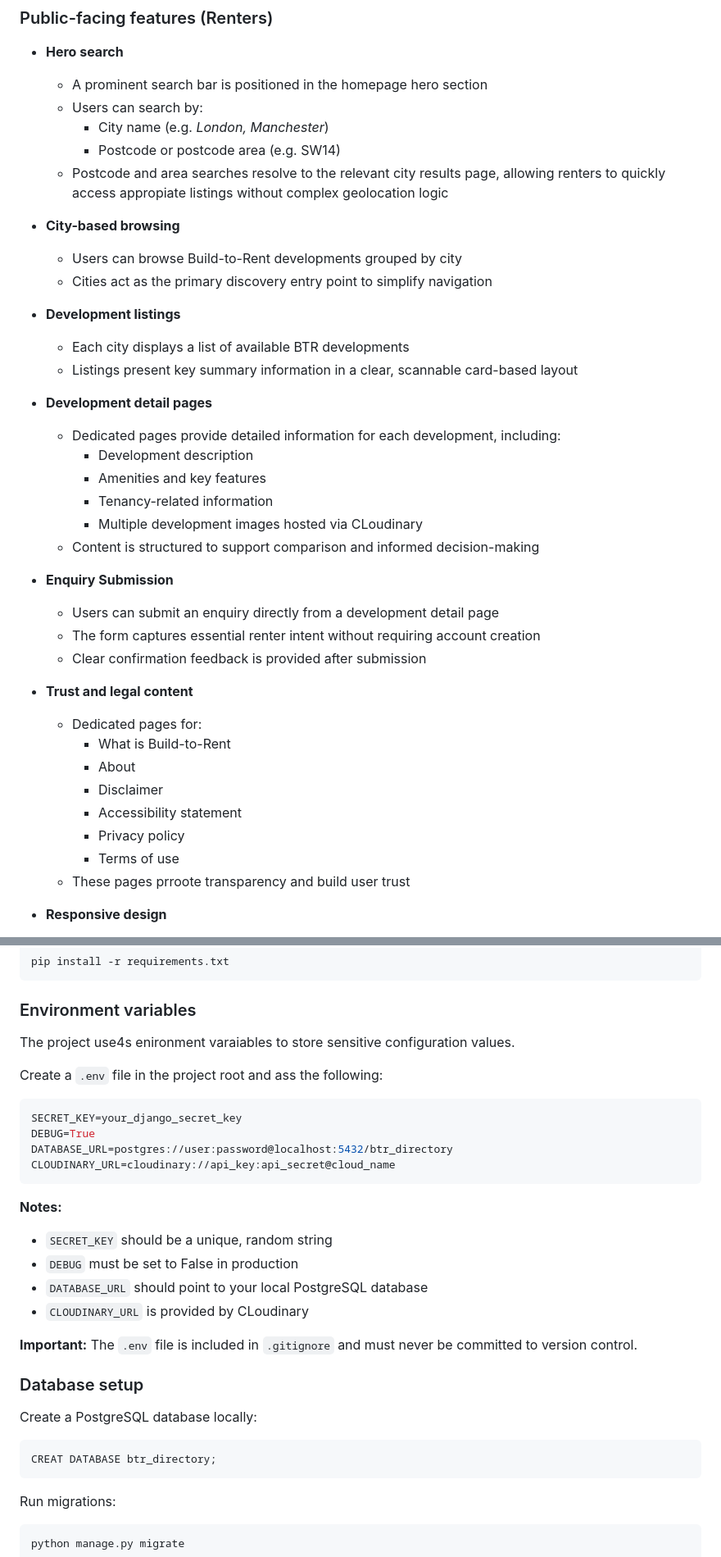
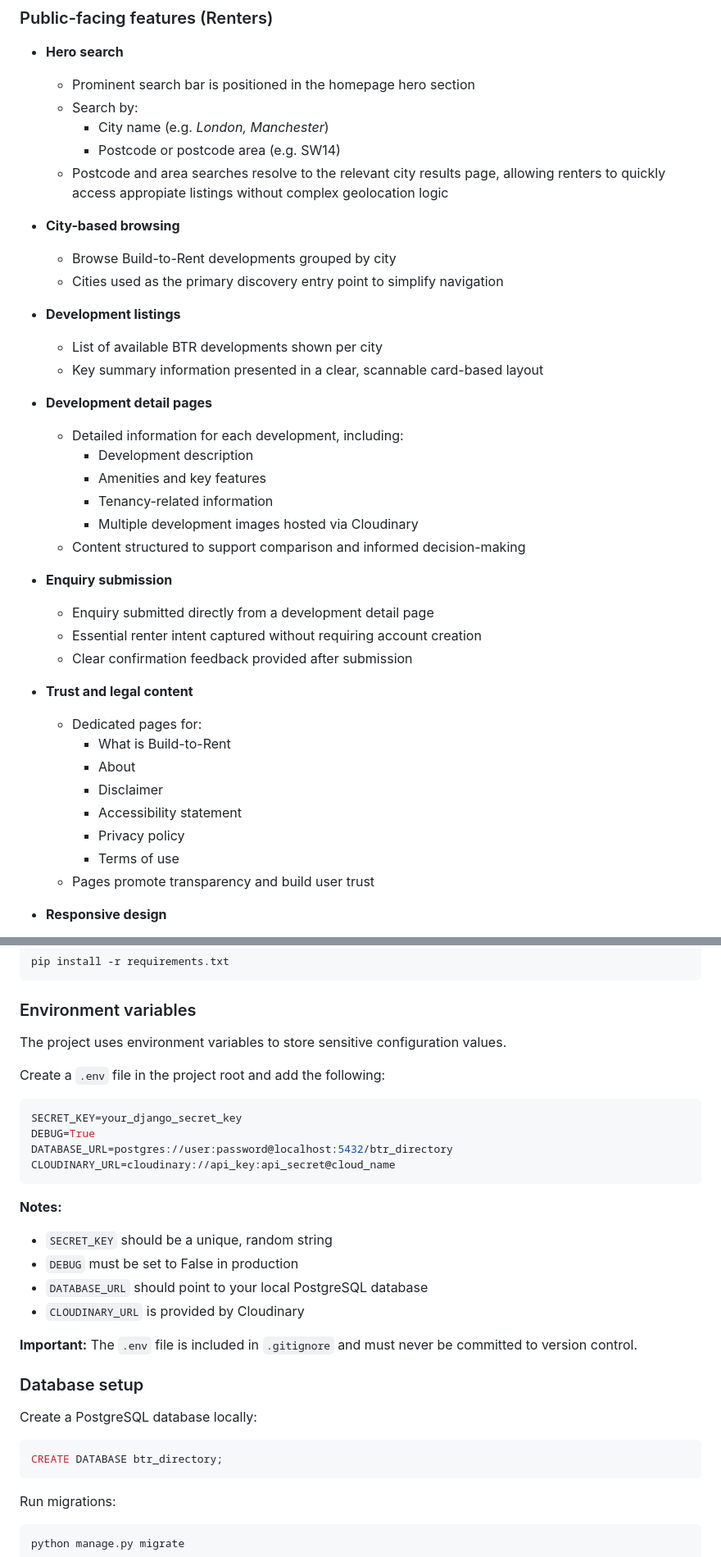
Before and after one commit to creatvie-introvert/btr-directory-mvp, a Markdown page: README.md, 2 parts joined by grey strips. Shown at 82% size. Rendered like a GitHub page.

Commit message:
docs: polish README copy and correct spelling and grammar

````diff
--- a/README.md
+++ b/README.md
@@ -282,32 +277,32 @@ The MVP focuses on delivering a clear, renter-first discovery experience while s
 ### Public-facing features (Renters)
 
 - **Hero search**
-    - A prominent search bar is positioned in the homepage hero section
-    - Users can search by:
+    - Prominent search bar is positioned in the homepage hero section
+    - Search by:
         - City name (e.g. *London, Manchester*)
         - Postcode or postcode area (e.g. SW14)
     - Postcode and area searches resolve to the relevant city results page, allowing renters to quickly access appropiate listings without complex geolocation logic
 
 - **City-based browsing**
-    - Users can browse Build-to-Rent developments grouped by city
-    - Cities act as the primary discovery entry point to simplify navigation
+    - Browse Build-to-Rent developments grouped by city
+    - Cities used as the primary discovery entry point to simplify navigation
 
 - **Development listings**
-    - Each city displays a list of available BTR developments
-    - Listings present key summary information in a clear, scannable card-based layout
+    - List of available BTR developments shown per city
+    - Key summary information presented in a clear, scannable card-based layout
 
 - **Development detail pages**
-    - Dedicated pages provide detailed information for each development, including:
+    - Detailed information for each development, including:
         - Development description
         - Amenities and key features
         - Tenancy-related information
-        - Multiple development images hosted via CLoudinary
-    - Content is structured to support comparison and informed decision-making
+        - Multiple development images hosted via Cloudinary
+    - Content structured to support comparison and informed decision-making
 
-- **Enquiry Submission**
-    - Users can submit an enquiry directly from a development detail page
-    - The form captures essential renter intent without requiring account creation
-    - Clear confirmation feedback is provided after submission
+- **Enquiry submission**
+    - Enquiry submitted directly from a development detail page
+    - Essential renter intent captured without requiring account creation
+    - Clear confirmation feedback provided after submission
 
 - **Trust and legal content**
     - Dedicated pages for:
@@ -317,7 +312,7 @@ The MVP focuses on delivering a clear, renter-first discovery experience while s
         - Accessibility statement
         - Privacy policy
         - Terms of use
-    - These pages prroote transparency and build user trust
+    - Pages promote transparency and build user trust
 
 - **Responsive design**
     - Fully responsive layouts across mobile, tablet, and desktop
@@ -635,9 +630,9 @@ pip install -r requirements.txt
 
 ### Environment variables
 
-The project use4s enironment varaiables to store sensitive configuration values.
+The project uses environment variables to store sensitive configuration values.
 
-Create a `.env` file in the project root and ass the following:
+Create a `.env` file in the project root and add the following:
 
 ```bash
 SECRET_KEY=your_django_secret_key
@@ -650,7 +645,7 @@ CLOUDINARY_URL=cloudinary://api_key:api_secret@cloud_name
 - `SECRET_KEY` should be a unique, random string
 - `DEBUG` must be set to False in production
 - `DATABASE_URL` should point to your local PostgreSQL database
-- `CLOUDINARY_URL` is provided by CLoudinary
+- `CLOUDINARY_URL` is provided by Cloudinary
 
 **Important:**
 The `.env` file is included in `.gitignore` and must never be committed to version control.
@@ -660,7 +655,7 @@ The `.env` file is included in `.gitignore` and must never be committed to versi
 Create a PostgreSQL database locally:
 
 ```sql
-CREAT DATABASE btr_directory;
+CREATE DATABASE btr_directory;
 ```
 
 Run migrations:
````
Also changed, not shown: other parts of README.md (+35 -40 lines).
